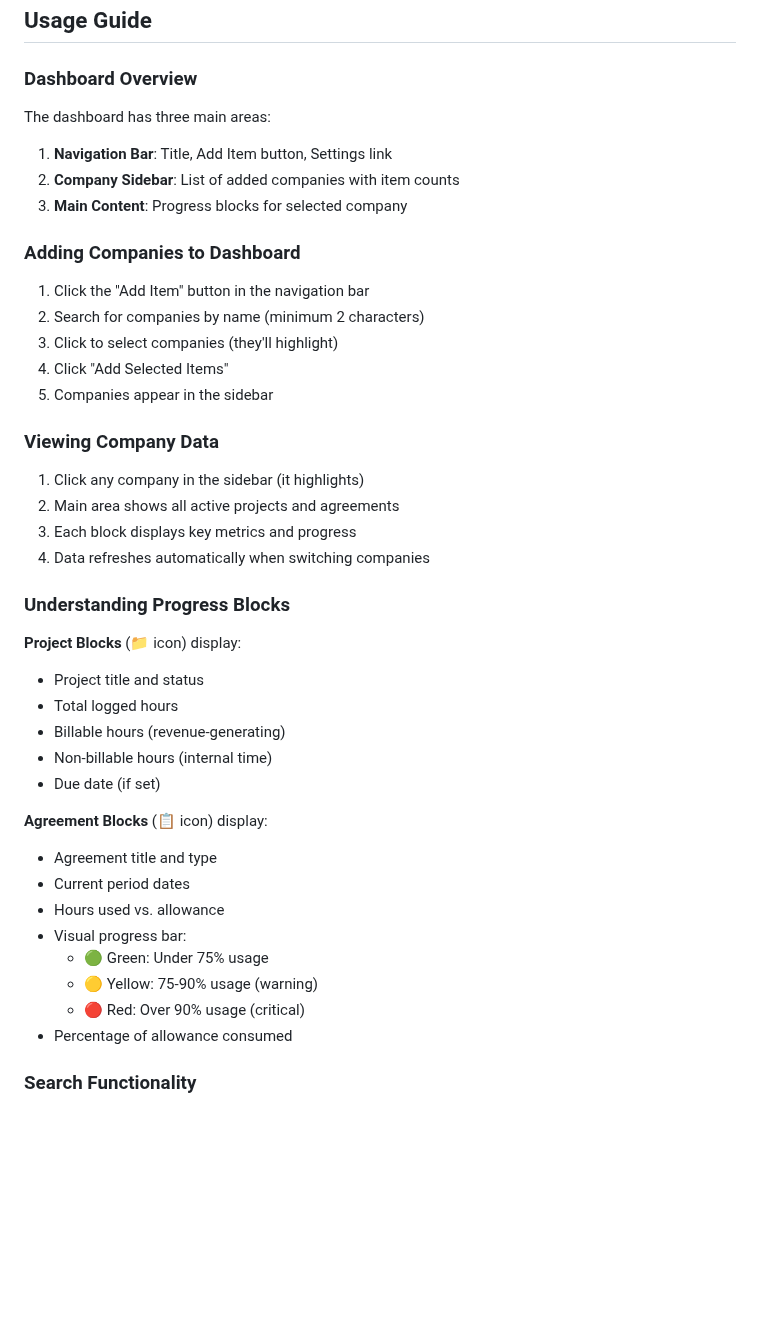
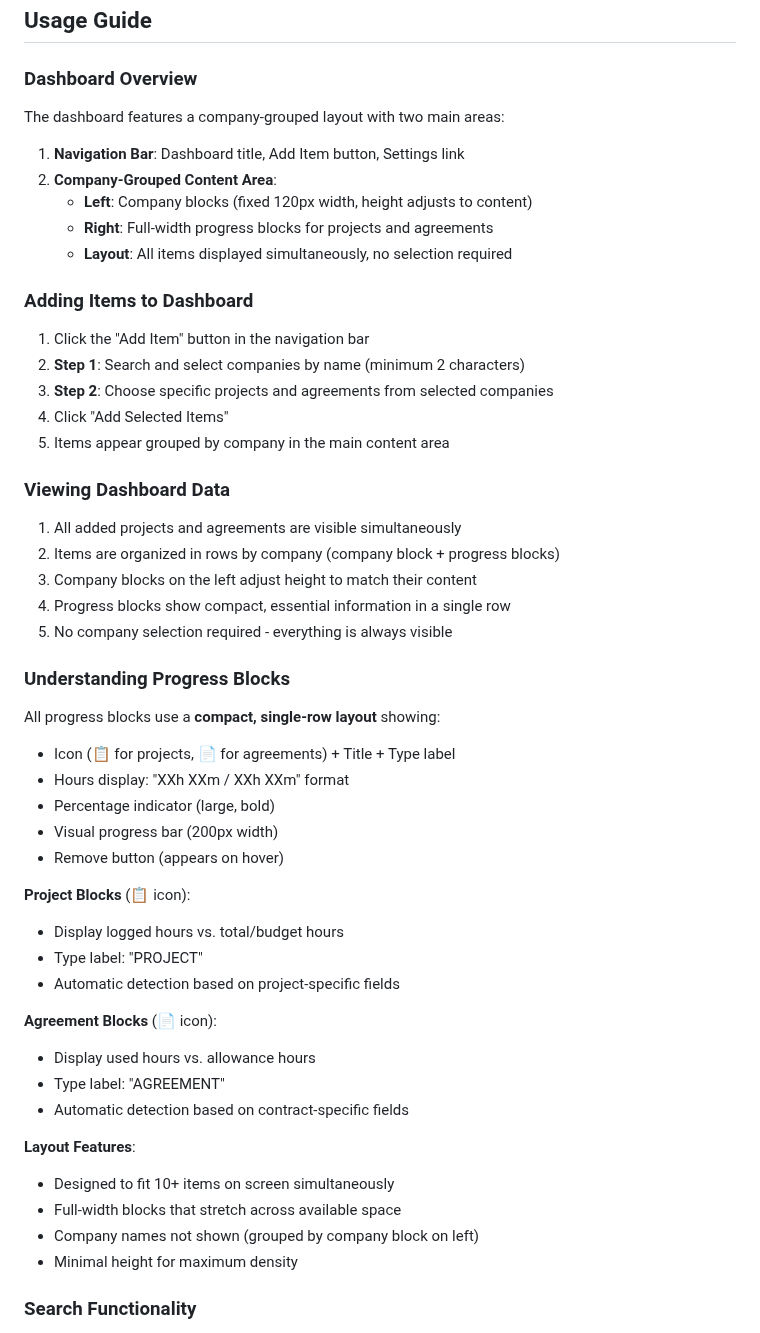
Before and after one commit to DFraserStratos/AcceloPrototypeDashboard, a Markdown page: README.md, the part around one of its changes. Rendered like a GitHub page; blank space fills up the shorter version.

```diff
--- a/README.md
+++ b/README.md
@@ -173,44 +178,53 @@ When a user clicks on a company:
 
 ### Dashboard Overview
 
-The dashboard has three main areas:
-1. **Navigation Bar**: Title, Add Item button, Settings link
-2. **Company Sidebar**: List of added companies with item counts
-3. **Main Content**: Progress blocks for selected company
+The dashboard features a company-grouped layout with two main areas:
+1. **Navigation Bar**: Dashboard title, Add Item button, Settings link
+2. **Company-Grouped Content Area**:
+   - **Left**: Company blocks (fixed 120px width, height adjusts to content)
+   - **Right**: Full-width progress blocks for projects and agreements
+   - **Layout**: All items displayed simultaneously, no selection required
 
-### Adding Companies to Dashboard
+### Adding Items to Dashboard
 
 1. Click the "Add Item" button in the navigation bar
-2. Search for companies by name (minimum 2 characters)
-3. Click to select companies (they'll highlight)
+2. **Step 1**: Search and select companies by name (minimum 2 characters)
+3. **Step 2**: Choose specific projects and agreements from selected companies
 4. Click "Add Selected Items"
-5. Companies appear in the sidebar
+5. Items appear grouped by company in the main content area
 
-### Viewing Company Data
+### Viewing Dashboard Data
 
-1. Click any company in the sidebar (it highlights)
-2. Main area shows all active projects and agreements
-3. Each block displays key metrics and progress
-4. Data refreshes automatically when switching companies
+1. All added projects and agreements are visible simultaneously
+2. Items are organized in rows by company (company block + progress blocks)
+3. Company blocks on the left adjust height to match their content
+4. Progress blocks show compact, essential information in a single row
+5. No company selection required - everything is always visible
 
 ### Understanding Progress Blocks
 
-**Project Blocks** (📁 icon) display:
-- Project title and status
-- Total logged hours
-- Billable hours (revenue-generating)
-- Non-billable hours (internal time)
-- Due date (if set)
+All progress blocks use a **compact, single-row layout** showing:
+- Icon (📋 for projects, 📄 for agreements) + Title + Type label
+- Hours display: "XXh XXm / XXh XXm" format
+- Percentage indicator (large, bold)
+- Visual progress bar (200px width)
+- Remove button (appears on hover)
 
-**Agreement Blocks** (📋 icon) display:
-- Agreement title and type
-- Current period dates
-- Hours used vs. allowance
-- Visual progress bar:
-  - 🟢 Green: Under 75% usage
-  - 🟡 Yellow: 75-90% usage (warning)
-  - 🔴 Red: Over 90% usage (critical)
-- Percentage of allowance consumed
+**Project Blocks** (📋 icon):
+- Display logged hours vs. total/budget hours
+- Type label: "PROJECT"
+- Automatic detection based on project-specific fields
+
+**Agreement Blocks** (📄 icon):
+- Display used hours vs. allowance hours
+- Type label: "AGREEMENT"
+- Automatic detection based on contract-specific fields
+
+**Layout Features**:
+- Designed to fit 10+ items on screen simultaneously
+- Full-width blocks that stretch across available space
+- Company names not shown (grouped by company block on left)
+- Minimal height for maximum density
 
 ### Search Functionality
 
```
Also changed, not shown: other parts of README.md (+43 -7 lines).
